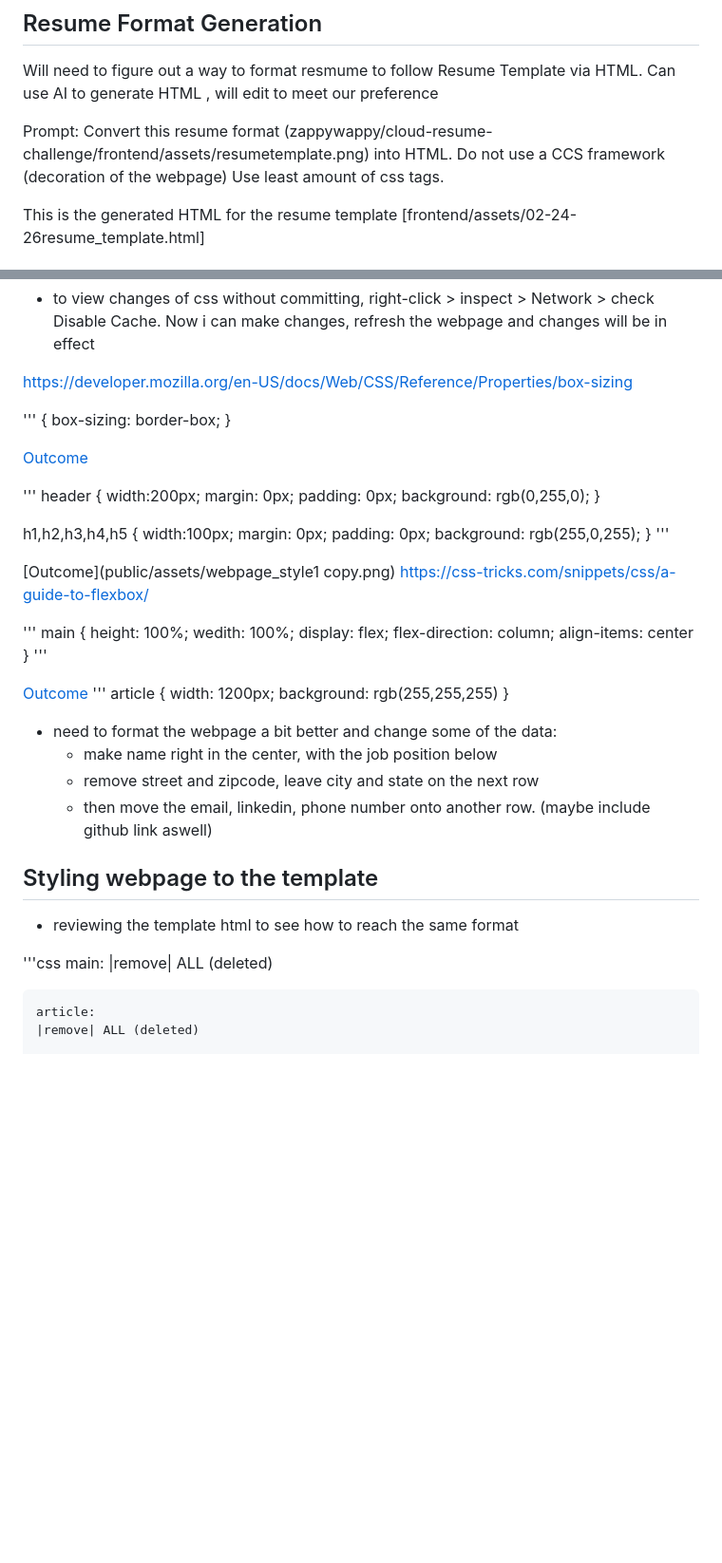
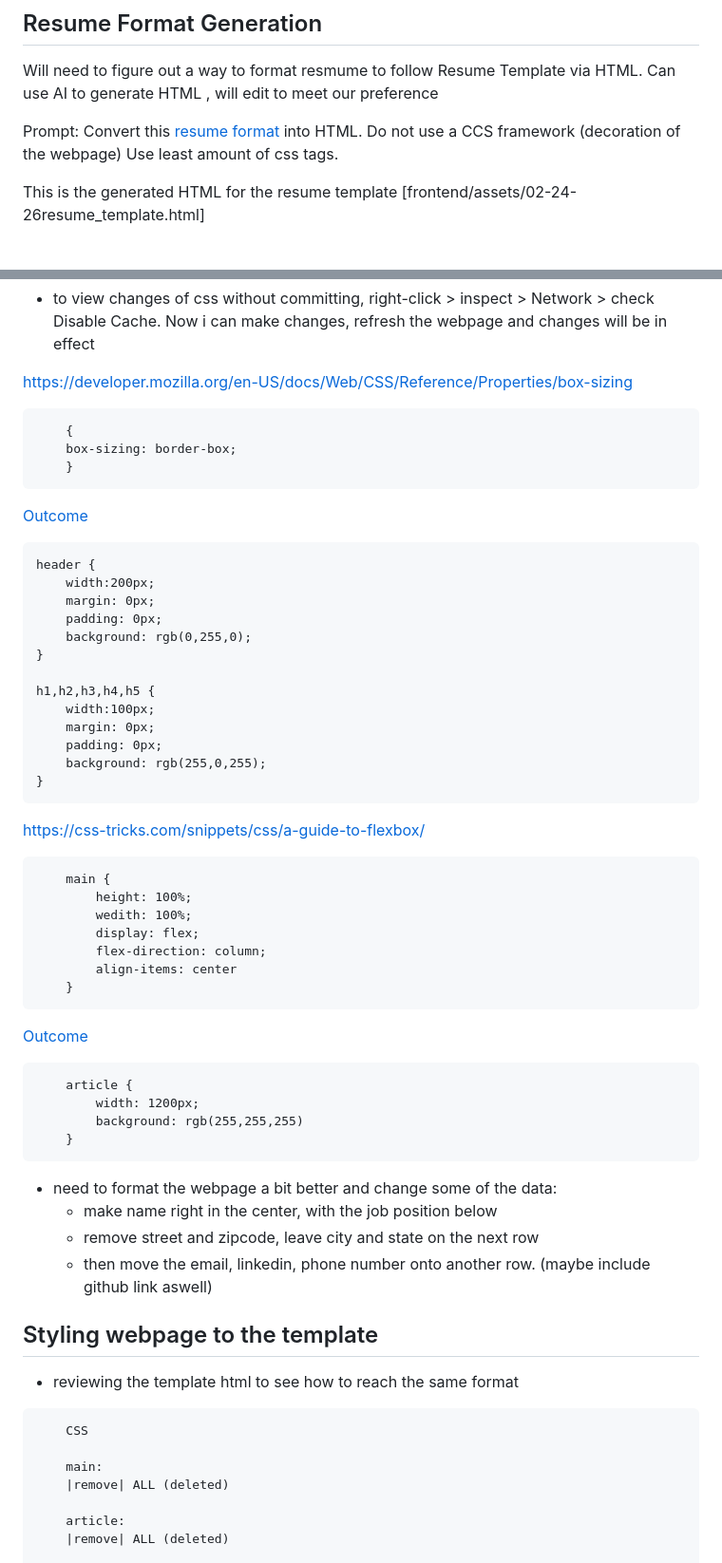
Before and after one commit to zappywappy/cloud-resume-challenge, a Markdown page: frontend/README.md, 2 parts joined by grey strips. Shown at 95% size. Drawn GitHub-style; blank space fills up the shorter version.

Commit message:
cleaned README

````diff
--- a/frontend/README.md
+++ b/frontend/README.md
@@ -18,7 +18,7 @@ Will need to figure out a way to format resmume to follow Resume Template via HT
 Can use AI to generate HTML , will edit to meet our preference
 
 Prompt:
-Convert this resume format (zappywappy/cloud-resume-challenge/frontend/assets/resumetemplate.png) into HTML.
+Convert this [resume format](public/assets/resumetemplate.png) into HTML.
 Do not use a CCS framework (decoration of the webpage)
 Use least amount of css tags.
 
@@ -79,16 +79,16 @@ Reference Documentation: https://www.npmjs.com/package/http-server
 <!-- enable border for webpage to keep consistent sizing throught the webpage-->
 https://developer.mozilla.org/en-US/docs/Web/CSS/Reference/Properties/box-sizing
 
-'''
+```
     {
     box-sizing: border-box;
     }
-
+```
 
 <!-- set margins for the header & headings to 0px. This aligns the headers & headings to the top left corner of the webpage. I also include color for the header and headings to see outcome for fun-->
 [Outcome](public/assets/webpage_style1.png)
 
-'''
+```
 header {
     width:200px;
     margin: 0px;
@@ -102,14 +102,13 @@ h1,h2,h3,h4,h5 {
     padding: 0px;
     background: rgb(255,0,255);
 }
-'''
+```
 
 <!-- move the webpage to the center-->
-[Outcome](public/assets/webpage_style1 copy.png)
 https://css-tricks.com/snippets/css/a-guide-to-flexbox/
 
 
-'''
+```
     main {
         height: 100%;
         wedith: 100%;
@@ -117,16 +116,16 @@ https://css-tricks.com/snippets/css/a-guide-to-flexbox/
         flex-direction: column;
         align-items: center
     }
-'''
+```
 
 <!-- creating border around the article to force the text to wrap. also adding color white-->
 [Outcome](public/assets/webpage_articlecenter1.png)
-'''
+```
     article {
         width: 1200px;
         background: rgb(255,255,255)
     }
-
+```
 
 - need to format the webpage a bit better and change some of the data:
     - make name right in the center, with the job position below
@@ -139,7 +138,9 @@ https://css-tricks.com/snippets/css/a-guide-to-flexbox/
 <!-- reminded myself i should follow the template as i am treating this as a request/initiative task-->
 - reviewing the template html to see how to reach the same format
 
-'''css
+```css
+    CSS
+
     main:
     |remove| ALL (deleted)
 
````
Also changed, not shown: other parts of frontend/README.md (+12 -10 lines).
